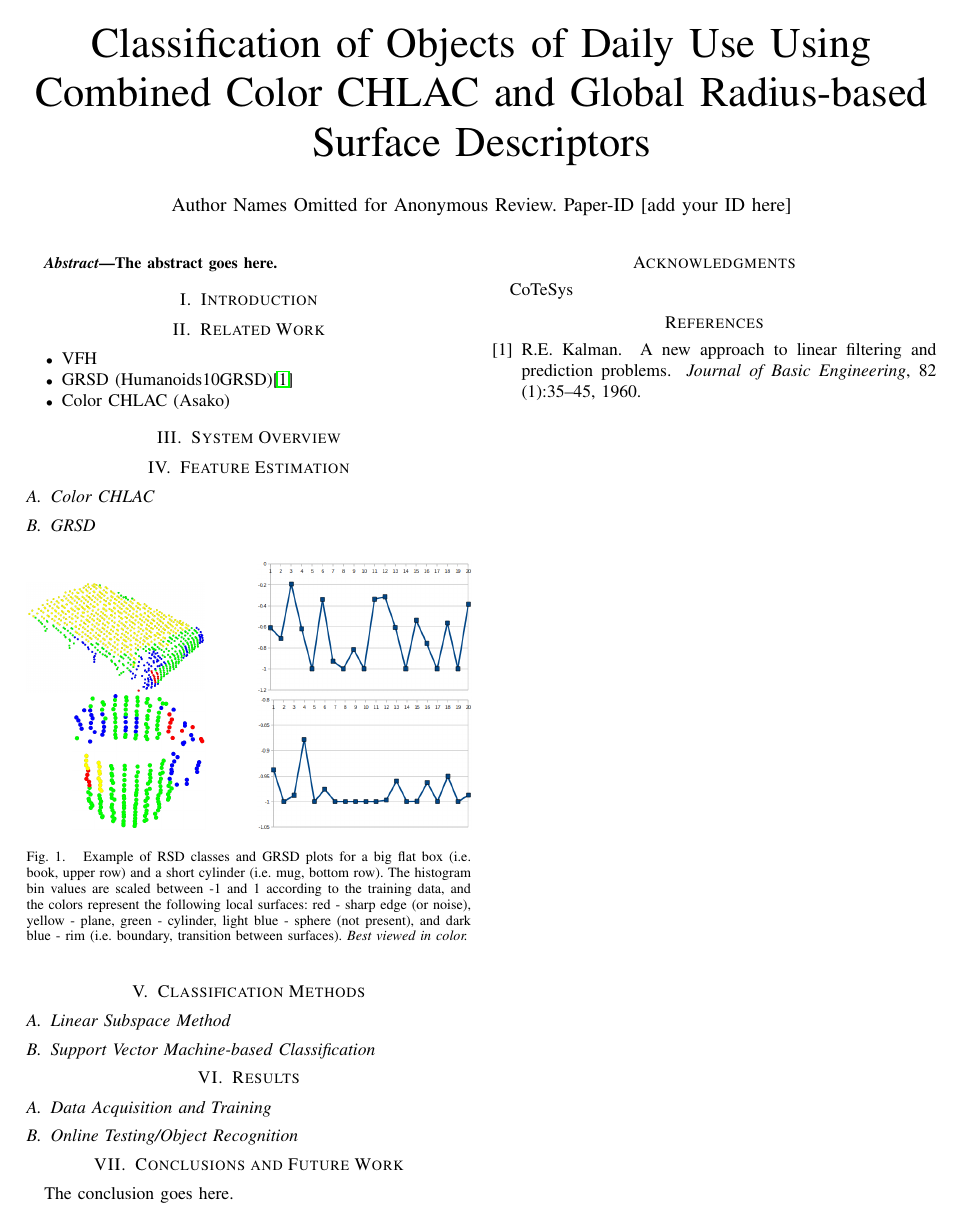
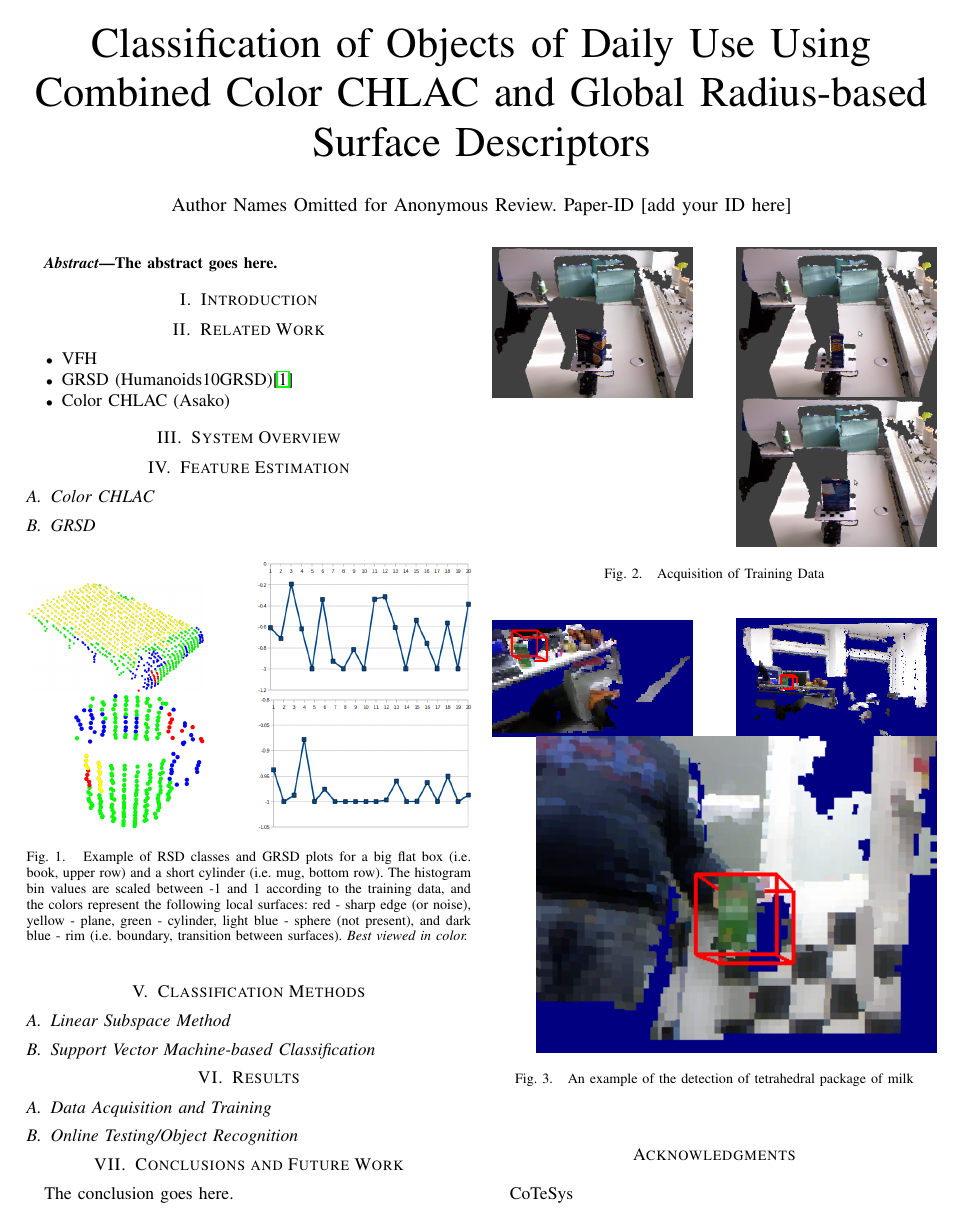
Before and after one commit to dejanpan/color-chlac-grsd, a LaTeX paper (color_chlac_grsd.tex): the whole page before the commit and page 1 of 2 after it. Compiled offline with pdfLaTeX.

Commit message:
included testing images

```diff
--- a/color_chlac_grsd.tex
+++ b/color_chlac_grsd.tex
@@ -126,7 +126,29 @@ sphere (not present), and dark blue - rim (i.e. boundary, transition between sur
 \section{Results}
 
 \subsection{Data Acquisition and Training}
+\begin{figure}[htb!]
+  \begin{center}
+    \includegraphics[width=.45\columnwidth]{figures/rot_table/barilla.png}
+\hfill
+    \includegraphics[width=.45\columnwidth]{figures/rot_table/barilla1.png} \\
+\hfill
+    \includegraphics[width=.45\columnwidth]{figures/rot_table/barilla2.png}
+\caption{Acquisition of Training Data}
+    \label{fig:data_acquisition}
+  \end{center}
+\end{figure}
 \subsection{Online Testing/Object Recognition}
+\begin{figure}[htb!]
+  \begin{center}
+    \includegraphics[width=.45\columnwidth]{figures/colorCHLAC/detection7.png}
+\hfill
+    \includegraphics[width=.45\columnwidth]{figures/colorCHLAC/detection5.png} \\
+\hfill
+    \includegraphics[width=.9\columnwidth]{figures/colorCHLAC/detection2.png}
+\caption{An example of the detection of tetrahedral package of milk}
+    \label{fig:milk_testing}
+  \end{center}
+\end{figure}
 
 
 \section{Conclusions and Future Work}
```
Also changed, not shown: figures/colorCHLAC/detection2.png, figures/colorCHLAC/detection5.png, figures/colorCHLAC/detection7.png.
